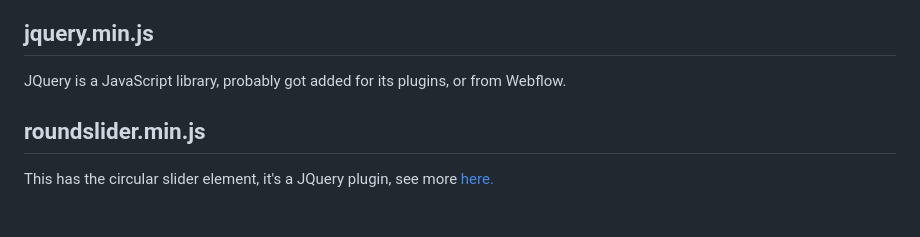
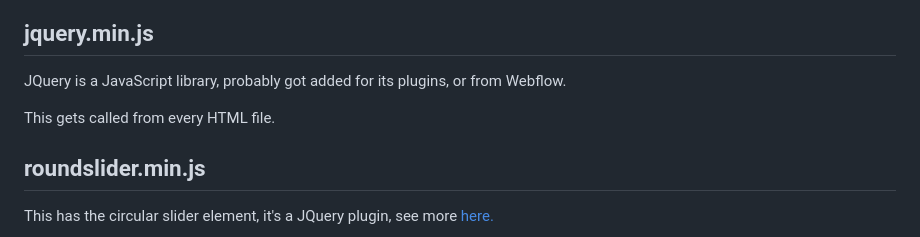
Before and after one commit to ronyginosar/Transletter, a Markdown page: README.md, the part around the change. GitHub-like rendering; blank space fills up the shorter version.

```diff
--- a/README.md
+++ b/README.md
@@ -73,6 +73,8 @@ This gets called from every HTML file.
 ## jquery.min.js
 JQuery is a JavaScript library, probably got added for its plugins, or from Webflow.
 
+This gets called from every HTML file.
+
 ## roundslider.min.js
 This has the circular slider element, it's a JQuery plugin, see more <a href="https://roundsliderui.com/">here.</a>
 
```
